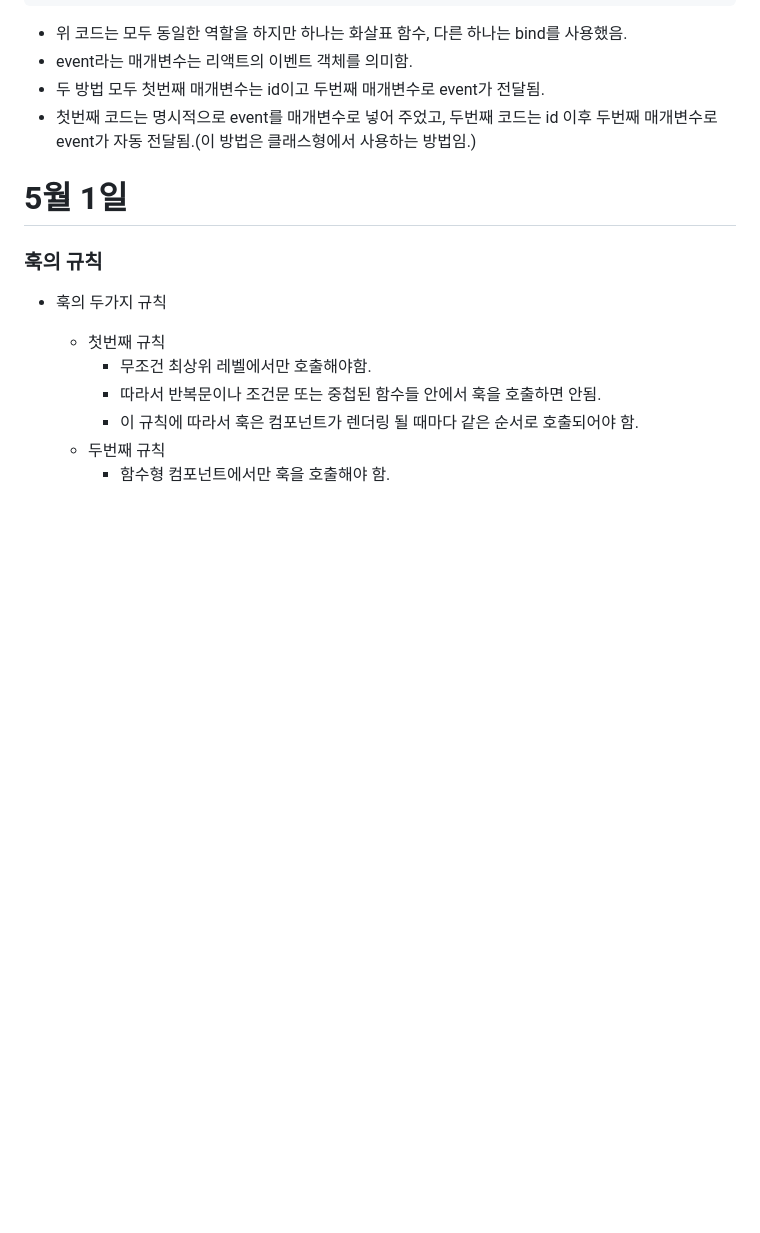
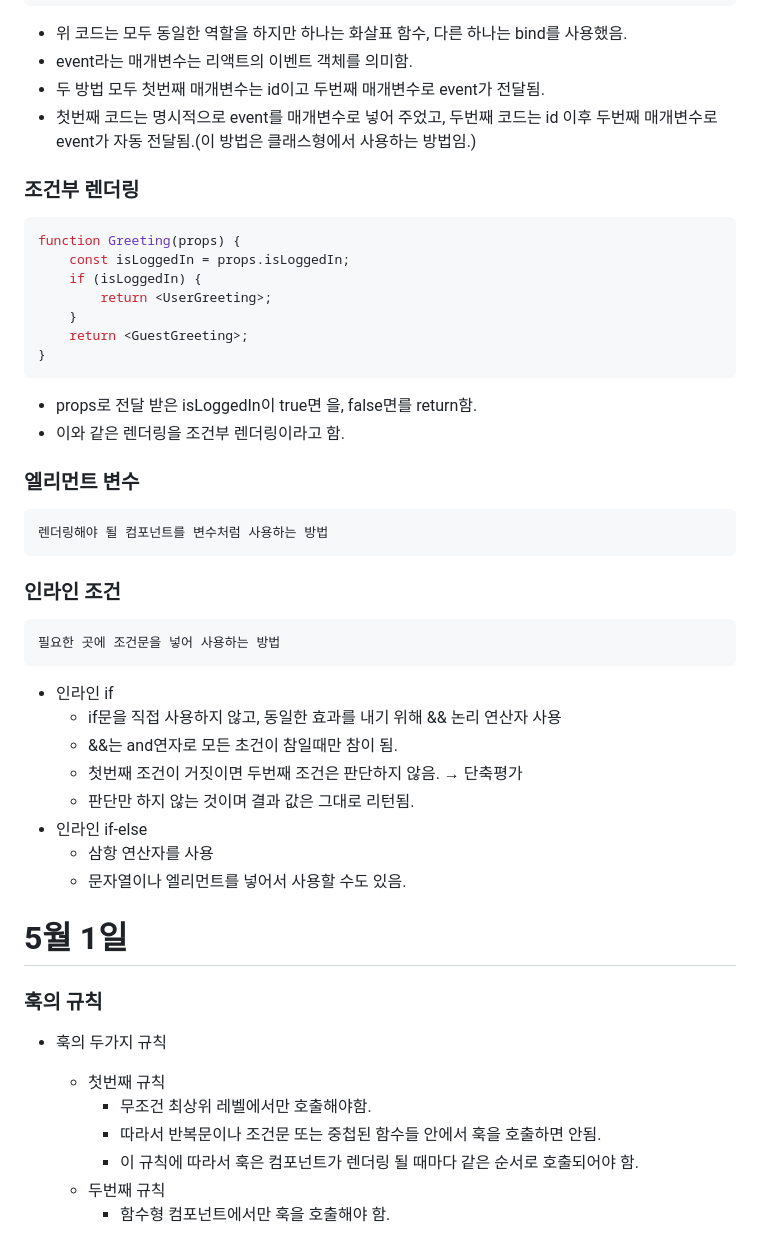
Before and after one commit to soweat/react1-2, a Markdown page: README.md, the part around the change. Drawn GitHub-style; blank space fills up the shorter version.

Commit message:
ㅁㄴㅇㄹ

````diff
--- a/README.md
+++ b/README.md
@@ -34,7 +34,36 @@ export default function Toggle(props) {
 * 두 방법 모두 첫번째 매개변수는 id이고 두번째 매개변수로 event가 전달됨.
 * 첫번째 코드는 명시적으로 event를 매개변수로 넣어 주었고, 두번째 코드는 id 이후 두번째 매개변수로 event가 자동 전달됨.(이 방법은 클래스형에서 사용하는 방법임.)
 
+### 조건부 렌더링
+```js
+function Greeting(props) {
+    const isLoggedIn = props.isLoggedIn;
+    if (isLoggedIn) {
+        return <UserGreeting>;
+    }
+    return <GuestGreeting>;
+}
+```
+* props로 전달 받은 isLoggedIn이 true면 <UserGreeting/>을, false면<GusetGreeting/>를 return함.
+* 이와 같은 렌더링을 조건부 렌더링이라고 함.
 
+### 엘리먼트 변수
+```rb
+렌더링해야 될 컴포넌트를 변수처럼 사용하는 방법
+```
+
+### 인라인 조건
+```rb
+필요한 곳에 조건문을 넣어 사용하는 방법
+```
+* 인라인 if
+    * if문을 직접 사용하지 않고, 동일한 효과를 내기 위해 && 논리 연산자 사용
+    * &&는 and연자로 모든 초건이 참일때만 참이 됨.
+    * 첫번째 조건이 거짓이면 두번째 조건은 판단하지 않음. → 단축평가
+    * 판단만 하지 않는 것이며 결과 값은 그대로 리턴됨.
+* 인라인 if-else
+    * 삼항 연산자를 사용
+    * 문자열이나 엘리먼트를 넣어서 사용할 수도 있음.
 # 5월 1일
 ### 훅의 규칙
 * 훅의 두가지 규칙
````
